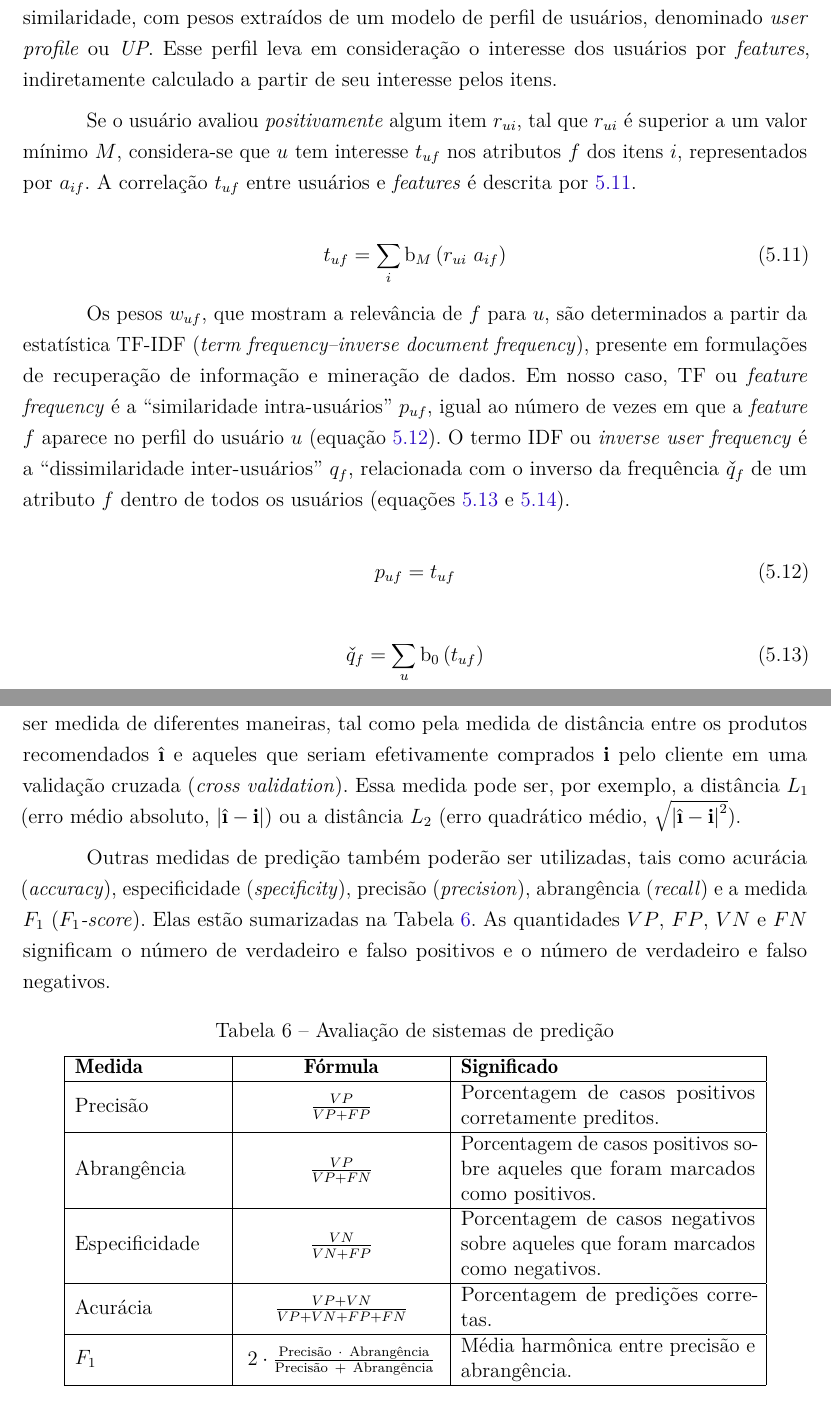
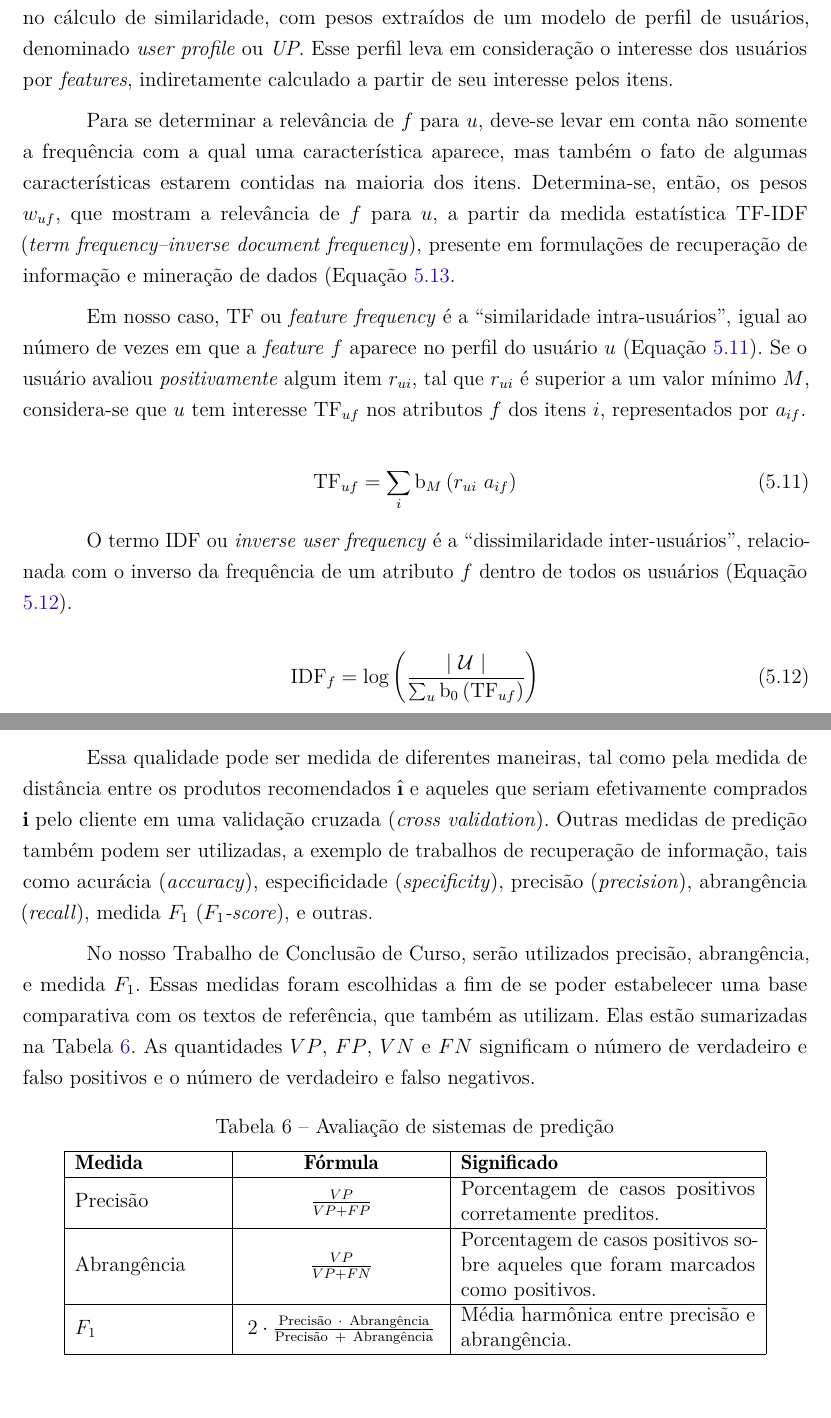
Before and after one commit to aviggiano/tcc, a LaTeX thesis (latex/index.tex, which reads latex/avaliacao.tex, latex/sintese-de-solucoes.tex): two parts of pages 17 and 20 of 27 before the commit and two parts of pages 17 and 20 of 25 after it, joined at a grey line, cut so that both start at the same text. Compiled offline with pdfLaTeX.

Commit message:
falta resultados

```diff
--- a/latex/avaliacao.tex
+++ b/latex/avaliacao.tex
@@ -8,9 +8,11 @@
 
 % section avalia_o_do_sistema_de_recomenda_o (end)
 
-De modo geral os sistemas de recomendação tem o objetivo de apresentar ao usuário itens pelos quais ele possa se interessar. O desempenho de um sistema de recomendação se mede, portanto, na qualidade com a qual ele executa essa tarefa. Essa qualidade pode ser medida de diferentes maneiras, tal como pela medida de distância entre os produtos recomendados $\hat{\textbf{\i}}$ e aqueles que seriam efetivamente comprados $\textbf{i}$ pelo cliente em uma validação cruzada (\textit{cross validation}). Essa medida pode ser, por exemplo, a distância $L_1$ (erro médio absoluto, $\left|\hat{\textbf{\i}} - \textbf{i}\right|$) ou a distância $L_2$ (erro quadrático médio,  $\sqrt{\left|\hat{\textbf{\i}} - \textbf{i}\right|^2}$).
+De modo geral os sistemas de recomendação tem o objetivo de apresentar ao usuário itens pelos quais ele possa se interessar. O desempenho de um sistema de recomendação se mede, portanto, na qualidade com a qual ele executa essa tarefa.
 
-Outras medidas de predição também poderão ser utilizadas, tais como acurácia (\textit{accuracy}), especificidade (\textit{specificity}), precisão (\textit{precision}), abrangência (\textit{recall}) e a medida $F_1$ (\textit{$F_1$-score}). Elas estão sumarizadas na Tabela \ref{tab:avaliacao-predicao}. As quantidades $VP$, $FP$, $VN$ e $FN$ significam o número de verdadeiro e falso positivos e o número de verdadeiro e falso negativos.
+Essa qualidade pode ser medida de diferentes maneiras, tal como pela medida de distância entre os produtos recomendados $\hat{\textbf{\i}}$ e aqueles que seriam efetivamente comprados $\textbf{i}$ pelo cliente em uma validação cruzada (\textit{cross validation}). Outras medidas de predição também podem ser utilizadas, a exemplo de trabalhos de recuperação de informação, tais como acurácia (\textit{accuracy}), especificidade (\textit{specificity}), precisão (\textit{precision}), abrangência (\textit{recall}), medida $F_1$ (\textit{$F_1$-score}), e outras.
+
+No nosso Trabalho de Conclusão de Curso, serão utilizados precisão, abrangência, e medida $F_1$. Essas medidas foram escolhidas a fim de se poder estabelecer uma base comparativa com os textos de referência, que também as utilizam. Elas estão sumarizadas na Tabela \ref{tab:avaliacao-predicao}. As quantidades $VP$, $FP$, $VN$ e $FN$ significam o número de verdadeiro e falso positivos e o número de verdadeiro e falso negativos.
 
 %\begin{table}[H]
 %\begin{center}
@@ -52,8 +54,8 @@ Outras medidas de predição também poderão ser utilizadas, tais como acuráci
     \textbf{Medida} & \textbf{Fórmula} & \textbf{Significado} \\ \hline
     Precisão &  $\frac{VP}{VP+FP}$ & Porcentagem de casos positivos corretamente preditos. \\ \hline
     Abrangência & $\frac{VP}{VP+FN}$ & Porcentagem de casos positivos sobre aqueles que foram marcados como positivos. \\ \hline
-    Especificidade & $\frac{VN}{VN+FP}$ &  Porcentagem de casos negativos sobre aqueles que foram marcados como negativos. \\ \hline
-    Acurácia & $\frac{VP+VN}{VP+VN+FP+FN}$ & Porcentagem de predições corretas. \\ \hline
+%    Especificidade & $\frac{VN}{VN+FP}$ &  Porcentagem de casos negativos sobre aqueles que foram marcados como negativos. \\ \hline
+%    Acurácia & $\frac{VP+VN}{VP+VN+FP+FN}$ & Porcentagem de predições corretas. \\ \hline
     $F_1$ &  $2 \cdot \frac{\mathrm{Precisão}~\cdot~\mathrm{Abrangência}}{\mathrm{Precisão}~+~\mathrm{Abrangência}}$ & Média harmônica entre precisão e abrangência. \\ \hline
     \end{tabular}
 \end{center}
--- a/latex/sintese-de-solucoes.tex
+++ b/latex/sintese-de-solucoes.tex
@@ -167,30 +167,21 @@ Calcula-se a matriz de similaridade $\mathbf{S}$ pela equação \ref{eq:sij} e r
 
 % section algoritmo_baseado_no_perfil_de_usu_rios_ (end)
 
-O segundo algoritmo, adaptado de \citeonline{debnath2008feature}, é um hibrido entre filtragem colaborativa e filtragem baseada em conteúdo. Os atributos dos itens são ponderados no cálculo de similaridade, com pesos extraídos de um modelo de perfil de usuários, denominado \textit{user profile} ou \textit{UP}. Esse perfil leva em consideração o interesse dos usuários por \textit{features}, indiretamente calculado a partir de seu interesse pelos itens.
+O segundo algoritmo, adaptado da Referência \citeonline{debnath2008feature}, é um hibrido entre filtragem colaborativa e filtragem baseada em conteúdo. Os atributos dos itens são ponderados no cálculo de similaridade, com pesos extraídos de um modelo de perfil de usuários, denominado \textit{user profile} ou \textit{UP}. Esse perfil leva em consideração o interesse dos usuários por \textit{features}, indiretamente calculado a partir de seu interesse pelos itens.
 
-Se o usuário avaliou \textit{positivamente} algum item $r_{ui}$, tal que $r_{ui}$ é superior a um valor mínimo $M$, considera-se que $u$ tem interesse $t_{uf}$ nos atributos $f$ dos itens $i$, representados por $a_{if}$. A correlação $t_{uf}$ entre usuários e \textit{features} é descrita por \ref{eq:puf}.
+Para se determinar a relevância de $f$ para $u$, deve-se levar em conta não somente a frequência com a qual uma característica aparece, mas também o fato de algumas características estarem contidas na maioria dos itens. Determina-se, então, os pesos $w_{uf}$, que mostram a relevância de $f$ para $u$, a partir da medida estatística TF-IDF (\textit{term frequency--inverse document frequency}), presente em formulações de recuperação de informação e mineração de dados (Equação \ref{eq:w-tfidf}.
 
-\begin{equation}
-\label{eq:puf}
-    t_{uf} = \sum_{i}{\mathrm{b}_M\left(r_{ui}~a_{if}\right)}
-\end{equation}
-
-Os pesos $w_{uf}$, que mostram a relevância de $f$ para $u$, são determinados a partir da estatística TF-IDF (\textit{term frequency--inverse document frequency}), presente em formulações de recuperação de informação e mineração de dados. Em nosso caso, TF ou \textit{feature frequency} é a ``similaridade intra-usuários'' $p_{uf}$, igual ao número de vezes em que a \textit{feature} $f$ aparece no perfil do usuário $u$ (equação \ref{eq:tf}). O termo IDF ou \textit{inverse user frequency} é a ``dissimilaridade inter-usuários'' $q_{f}$, relacionada com o inverso da frequência $\check{q}_{f}$ de um atributo $f$ dentro de todos os usuários (equações \ref{eq:uf} e \ref{eq:iuf}).
+Em nosso caso, TF ou \textit{feature frequency} é a ``similaridade intra-usuários'', igual ao número de vezes em que a \textit{feature} $f$ aparece no perfil do usuário $u$ (Equação \ref{eq:tf}). Se o usuário avaliou \textit{positivamente} algum item $r_{ui}$, tal que $r_{ui}$ é superior a um valor mínimo $M$, considera-se que $u$ tem interesse $\mathrm{TF}_{uf}$ nos atributos $f$ dos itens $i$, representados por $a_{if}$.
 
 \begin{equation}
 \label{eq:tf}
-    p_{uf} = t_{uf}
+    \mathrm{TF}_{uf}  = \sum_{i}{\mathrm{b}_M\left(r_{ui}~a_{if}\right)}
 \end{equation}
 
-
-\begin{equation}
-\label{eq:uf}
-    \check{q}_{f} = \sum_{u}{\mathrm{b}_0\left(t_{uf}\right)}
-\end{equation}
+O termo IDF ou \textit{inverse user frequency} é a ``dissimilaridade inter-usuários'', relacionada com o inverso da frequência de um atributo $f$ dentro de todos os usuários (Equação \ref{eq:iuf}).
 
 \begin{equation}
 \label{eq:iuf}
-    q_{f} = \log \left( \frac{\left|~\mathcal{U}~\right|}{\check{q}_{f}} \right)
+    \mathrm{IDF}_{f} = \log \left( \frac{\left|~\mathcal{U}~\right|}{\sum_{u}{\mathrm{b}_0\left(\mathrm{TF}_{uf}\right)}} \right)
 \end{equation}
 
```
Also changed, not shown: latex/index.tex (+5 -5 lines), latex/index.pdf, latex/sintese-de-solucoes.tex (12 more changed lines).
